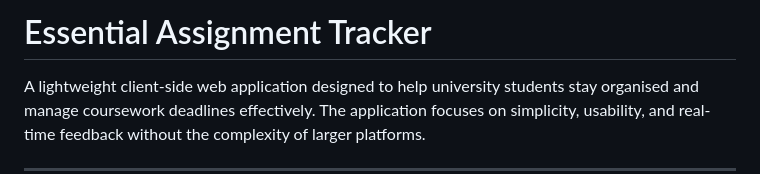
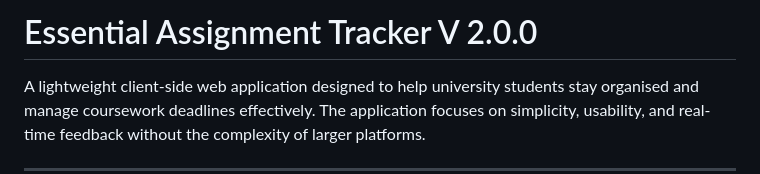
Before and after one commit to ElGold3n/Essential-Assignment-Tracker-V-2.0.0, a Markdown page: README.md, the part around the change. Rendered like a GitHub page.

Commit message:
Update README to version 2.0.0

```diff
--- a/README.md
+++ b/README.md
@@ -1,4 +1,4 @@
-# Essential Assignment Tracker
+# Essential Assignment Tracker V 2.0.0
 
 A lightweight client-side web application designed to help university students stay organised and manage coursework deadlines effectively. The application focuses on simplicity, usability, and real-time feedback without the complexity of larger platforms.
 
```
